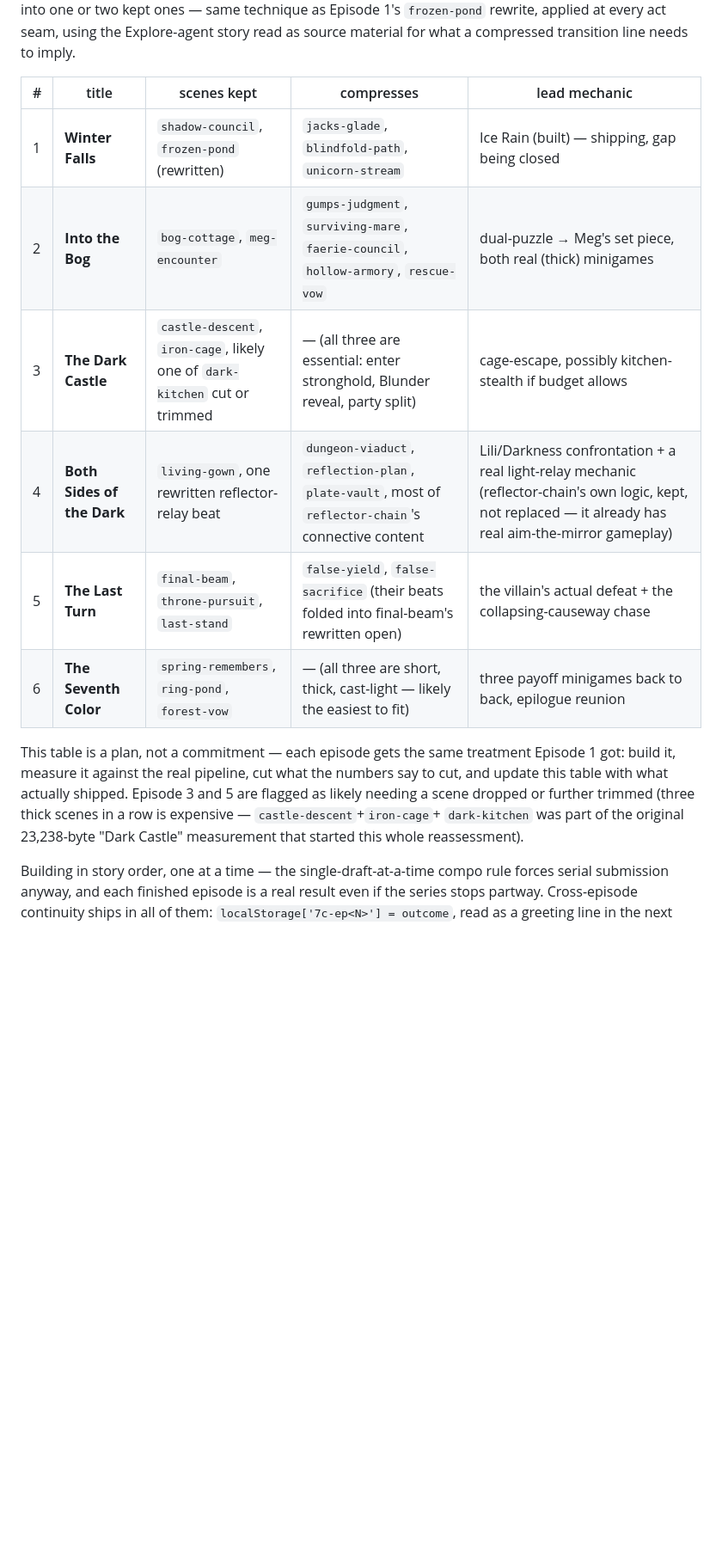
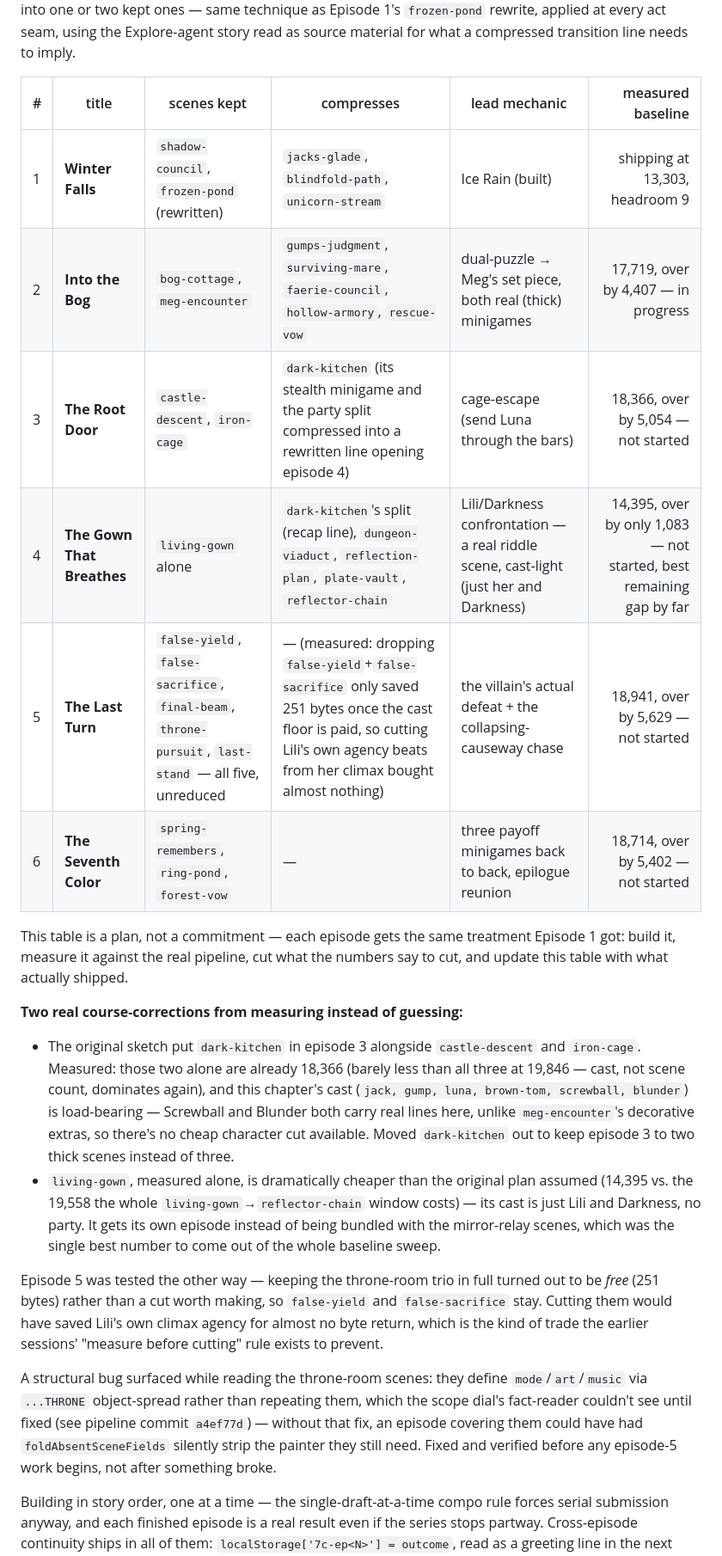
Before and after one commit to gamedevpl/seventh-color-js13-2026, a Markdown page: EPISODES.md, the part around the change. Shown at 86% size. Rendered like a GitHub page; blank space fills up the shorter version.

Commit message:
docs: real baselines for episodes 3-6, two course-corrections from measuring
dark-kitchen moved out of episode 3 (its cast is load-bearing, no
cheap trim available, and castle-descent+iron-cage alone already cost
nearly as much as all three). living-gown gets its own episode instead
of bundling with the mirror-relay scenes - measured alone it's only
1,083 over budget, the best remaining gap in the series by far. Kept
the full false-yield..last-stand throne sequence for episode 5 since
dropping the two Lili-agency scenes saved only 251 bytes once the cast
floor was paid - not a trade worth making.

```diff
--- a/EPISODES.md
+++ b/EPISODES.md
@@ -198,22 +198,47 @@ or two kept ones — same technique as Episode 1's `frozen-pond` rewrite,
 applied at every act seam, using the Explore-agent story read as source
 material for what a compressed transition line needs to imply.
 
-| # | title | scenes kept | compresses | lead mechanic |
-| --- | --- | --- | --- | --- |
-| 1 | **Winter Falls** | `shadow-council`, `frozen-pond` (rewritten) | `jacks-glade`, `blindfold-path`, `unicorn-stream` | Ice Rain (built) — shipping, gap being closed |
-| 2 | **Into the Bog** | `bog-cottage`, `meg-encounter` | `gumps-judgment`, `surviving-mare`, `faerie-council`, `hollow-armory`, `rescue-vow` | dual-puzzle → Meg's set piece, both real (thick) minigames |
-| 3 | **The Dark Castle** | `castle-descent`, `iron-cage`, likely one of `dark-kitchen` cut or trimmed | — (all three are essential: enter stronghold, Blunder reveal, party split) | cage-escape, possibly kitchen-stealth if budget allows |
-| 4 | **Both Sides of the Dark** | `living-gown`, one rewritten reflector-relay beat | `dungeon-viaduct`, `reflection-plan`, `plate-vault`, most of `reflector-chain`'s connective content | Lili/Darkness confrontation + a real light-relay mechanic (reflector-chain's own logic, kept, not replaced — it already has real aim-the-mirror gameplay) |
-| 5 | **The Last Turn** | `final-beam`, `throne-pursuit`, `last-stand` | `false-yield`, `false-sacrifice` (their beats folded into final-beam's rewritten open) | the villain's actual defeat + the collapsing-causeway chase |
-| 6 | **The Seventh Color** | `spring-remembers`, `ring-pond`, `forest-vow` | — (all three are short, thick, cast-light — likely the easiest to fit) | three payoff minigames back to back, epilogue reunion |
+| # | title | scenes kept | compresses | lead mechanic | measured baseline |
+| --- | --- | --- | --- | --- | ---: |
+| 1 | **Winter Falls** | `shadow-council`, `frozen-pond` (rewritten) | `jacks-glade`, `blindfold-path`, `unicorn-stream` | Ice Rain (built) | shipping at 13,303, headroom 9 |
+| 2 | **Into the Bog** | `bog-cottage`, `meg-encounter` | `gumps-judgment`, `surviving-mare`, `faerie-council`, `hollow-armory`, `rescue-vow` | dual-puzzle → Meg's set piece, both real (thick) minigames | 17,719, over by 4,407 — in progress |
+| 3 | **The Root Door** | `castle-descent`, `iron-cage` | `dark-kitchen` (its stealth minigame and the party split compressed into a rewritten line opening episode 4) | cage-escape (send Luna through the bars) | 18,366, over by 5,054 — not started |
+| 4 | **The Gown That Breathes** | `living-gown` alone | `dark-kitchen`'s split (recap line), `dungeon-viaduct`, `reflection-plan`, `plate-vault`, `reflector-chain` | Lili/Darkness confrontation — a real riddle scene, cast-light (just her and Darkness) | 14,395, over by only 1,083 — not started, best remaining gap by far |
+| 5 | **The Last Turn** | `false-yield`, `false-sacrifice`, `final-beam`, `throne-pursuit`, `last-stand` — all five, unreduced | — (measured: dropping `false-yield`+`false-sacrifice` only saved 251 bytes once the cast floor is paid, so cutting Lili's own agency beats from her climax bought almost nothing) | the villain's actual defeat + the collapsing-causeway chase | 18,941, over by 5,629 — not started |
+| 6 | **The Seventh Color** | `spring-remembers`, `ring-pond`, `forest-vow` | — | three payoff minigames back to back, epilogue reunion | 18,714, over by 5,402 — not started |
 
 This table is a plan, not a commitment — each episode gets the same treatment
 Episode 1 got: build it, measure it against the real pipeline, cut what the
-numbers say to cut, and update this table with what actually shipped. Episode
-3 and 5 are flagged as likely needing a scene dropped or further trimmed
-(three thick scenes in a row is expensive — `castle-descent`+`iron-cage`+
-`dark-kitchen` was part of the original 23,238-byte "Dark Castle" measurement
-that started this whole reassessment).
+numbers say to cut, and update this table with what actually shipped.
+
+**Two real course-corrections from measuring instead of guessing:**
+
+- The original sketch put `dark-kitchen` in episode 3 alongside `castle-descent`
+  and `iron-cage`. Measured: those two alone are already 18,366 (barely less
+  than all three at 19,846 — cast, not scene count, dominates again), and this
+  chapter's cast (`jack, gump, luna, brown-tom, screwball, blunder`) is
+  load-bearing — Screwball and Blunder both carry real lines here, unlike
+  `meg-encounter`'s decorative extras, so there's no cheap character cut
+  available. Moved `dark-kitchen` out to keep episode 3 to two thick scenes
+  instead of three.
+- `living-gown`, measured alone, is dramatically cheaper than the original plan
+  assumed (14,395 vs. the 19,558 the whole `living-gown`→`reflector-chain`
+  window costs) — its cast is just Lili and Darkness, no party. It gets its own
+  episode instead of being bundled with the mirror-relay scenes, which was the
+  single best number to come out of the whole baseline sweep.
+
+Episode 5 was tested the other way — keeping the throne-room trio in full
+turned out to be *free* (251 bytes) rather than a cut worth making, so
+`false-yield` and `false-sacrifice` stay. Cutting them would have saved
+Lili's own climax agency for almost no byte return, which is the kind of
+trade the earlier sessions' "measure before cutting" rule exists to prevent.
+
+A structural bug surfaced while reading the throne-room scenes: they define
+`mode`/`art`/`music` via `...THRONE` object-spread rather than repeating them,
+which the scope dial's fact-reader couldn't see until fixed (see pipeline
+commit `a4ef77d`) — without that fix, an episode covering them could have had
+`foldAbsentSceneFields` silently strip the painter they still need. Fixed and
+verified before any episode-5 work begins, not after something broke.
 
 Building in story order, one at a time — the single-draft-at-a-time compo
 rule forces serial submission anyway, and each finished episode is a real
```
